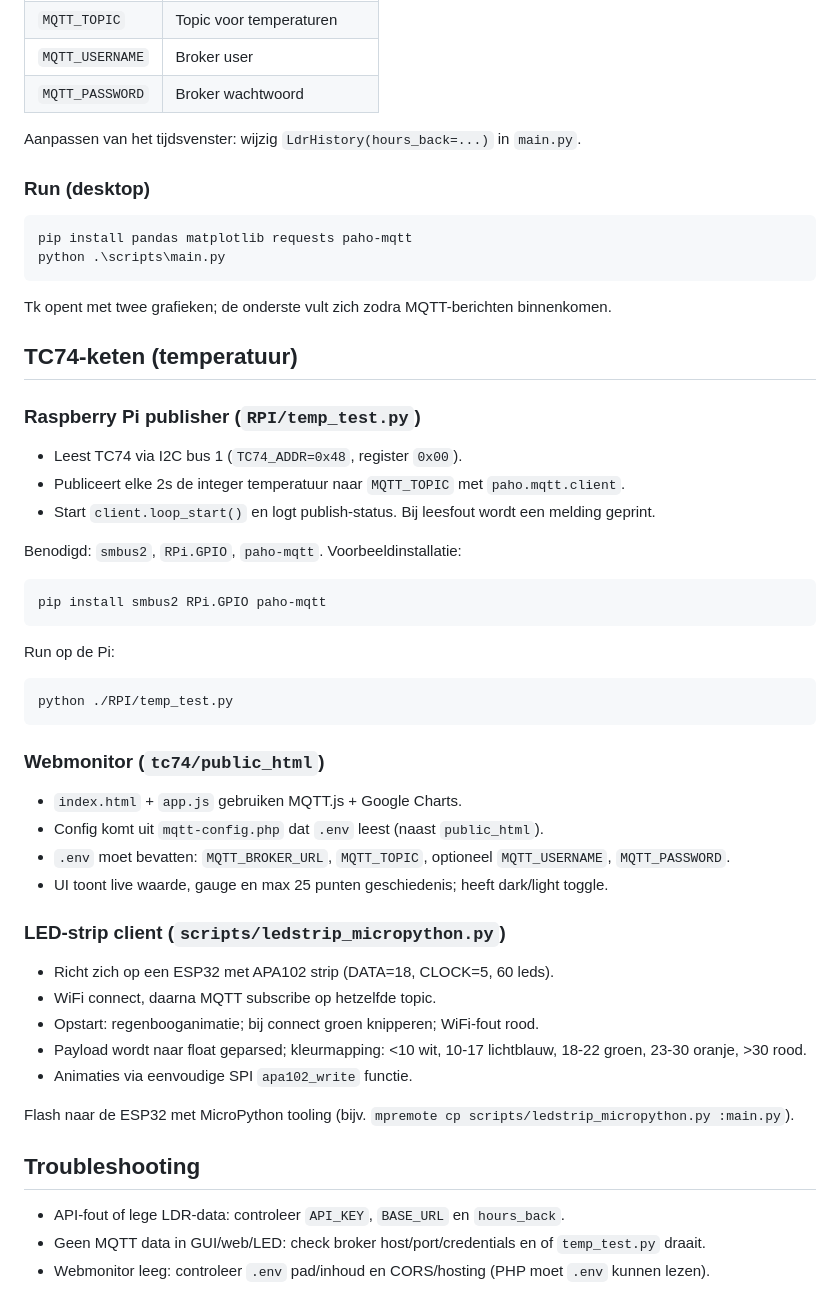
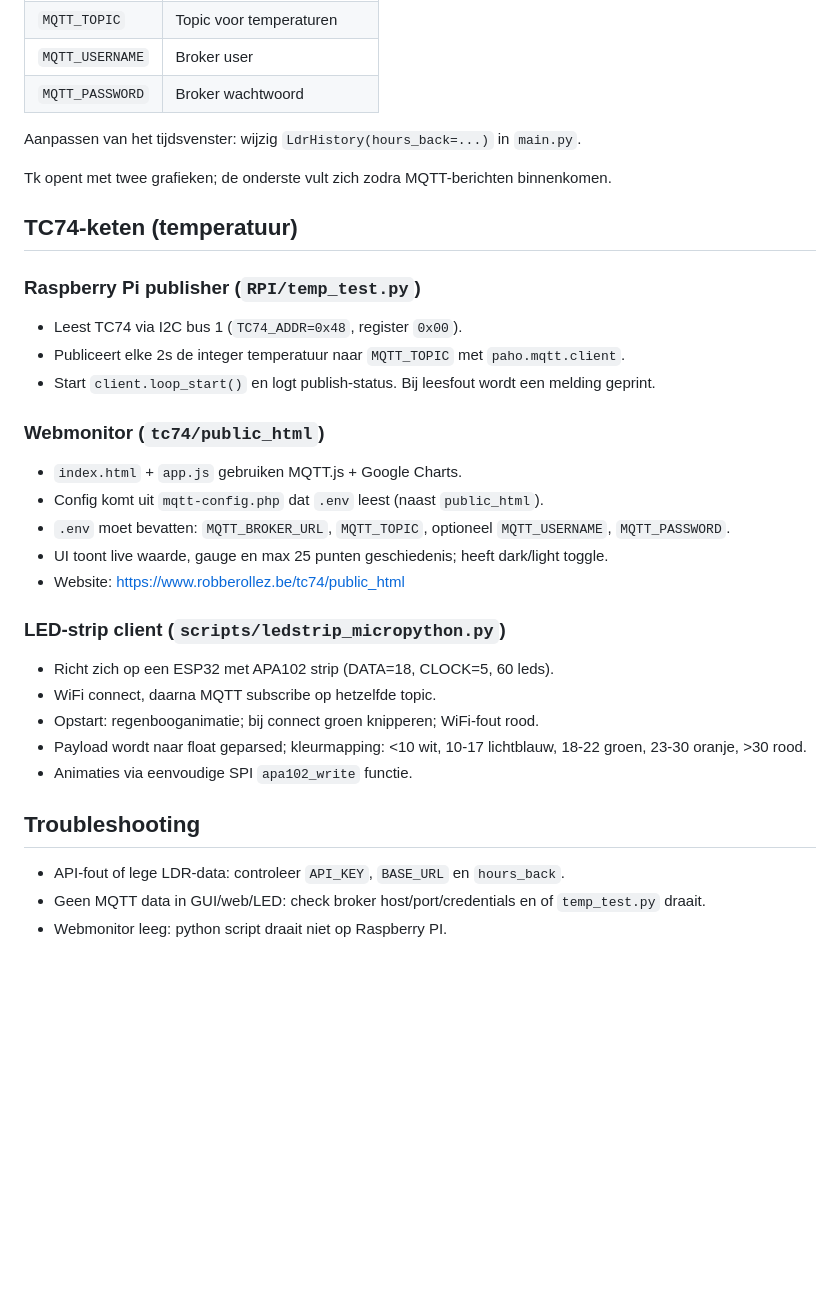
Before and after one commit to robberollez2/ldr-sensor, a Markdown page: README.md, the part around the change. Drawn GitHub-style; blank space fills up the shorter version.

````diff
--- a/README.md
+++ b/README.md
@@ -33,13 +33,6 @@ Licht- en temperatuurmetingen met MQTT en een eenvoudige Tk/Matplotlib GUI. Er z
 
 Aanpassen van het tijdsvenster: wijzig `LdrHistory(hours_back=...)` in `main.py`.
 
-### Run (desktop)
-
-```pwsh
-pip install pandas matplotlib requests paho-mqtt
-python .\scripts\main.py
-```
-
 Tk opent met twee grafieken; de onderste vult zich zodra MQTT-berichten binnenkomen.
 
 ## TC74-keten (temperatuur)
@@ -50,24 +43,13 @@ Tk opent met twee grafieken; de onderste vult zich zodra MQTT-berichten binnenko
 - Publiceert elke 2s de integer temperatuur naar `MQTT_TOPIC` met `paho.mqtt.client`.
 - Start `client.loop_start()` en logt publish-status. Bij leesfout wordt een melding geprint.
 
-Benodigd: `smbus2`, `RPi.GPIO`, `paho-mqtt`. Voorbeeldinstallatie:
-
-```pwsh
-pip install smbus2 RPi.GPIO paho-mqtt
-```
-
-Run op de Pi:
-
-```pwsh
-python ./RPI/temp_test.py
-```
-
 ### Webmonitor (`tc74/public_html`)
 
 - `index.html` + `app.js` gebruiken MQTT.js + Google Charts.
 - Config komt uit `mqtt-config.php` dat `.env` leest (naast `public_html`).
 - `.env` moet bevatten: `MQTT_BROKER_URL`, `MQTT_TOPIC`, optioneel `MQTT_USERNAME`, `MQTT_PASSWORD`.
 - UI toont live waarde, gauge en max 25 punten geschiedenis; heeft dark/light toggle.
+- Website: https://www.robberollez.be/tc74/public_html
 
 ### LED-strip client (`scripts/ledstrip_micropython.py`)
 
@@ -77,10 +59,8 @@ python ./RPI/temp_test.py
 - Payload wordt naar float geparsed; kleurmapping: <10 wit, 10-17 lichtblauw, 18-22 groen, 23-30 oranje, >30 rood.
 - Animaties via eenvoudige SPI `apa102_write` functie.
 
-Flash naar de ESP32 met MicroPython tooling (bijv. `mpremote cp scripts/ledstrip_micropython.py :main.py`).
-
 ## Troubleshooting
 
 - API-fout of lege LDR-data: controleer `API_KEY`, `BASE_URL` en `hours_back`.
 - Geen MQTT data in GUI/web/LED: check broker host/port/credentials en of `temp_test.py` draait.
-- Webmonitor leeg: controleer `.env` pad/inhoud en CORS/hosting (PHP moet `.env` kunnen lezen).
+- Webmonitor leeg: python script draait niet op Raspberry PI.
````
